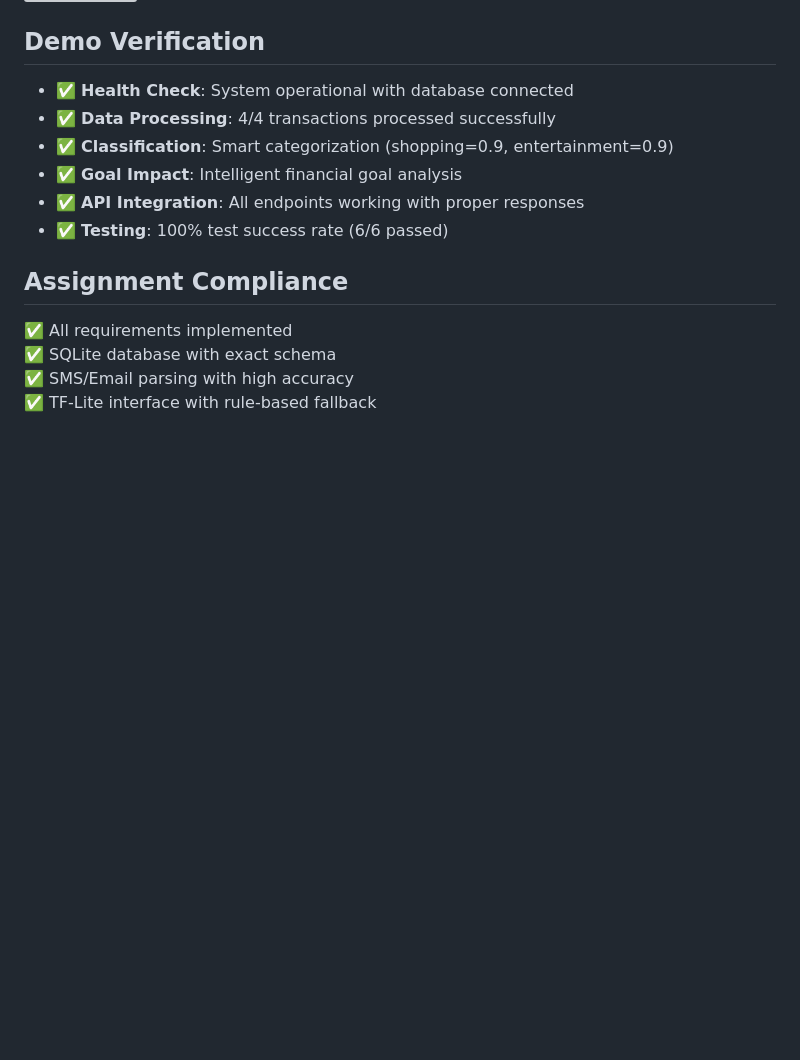
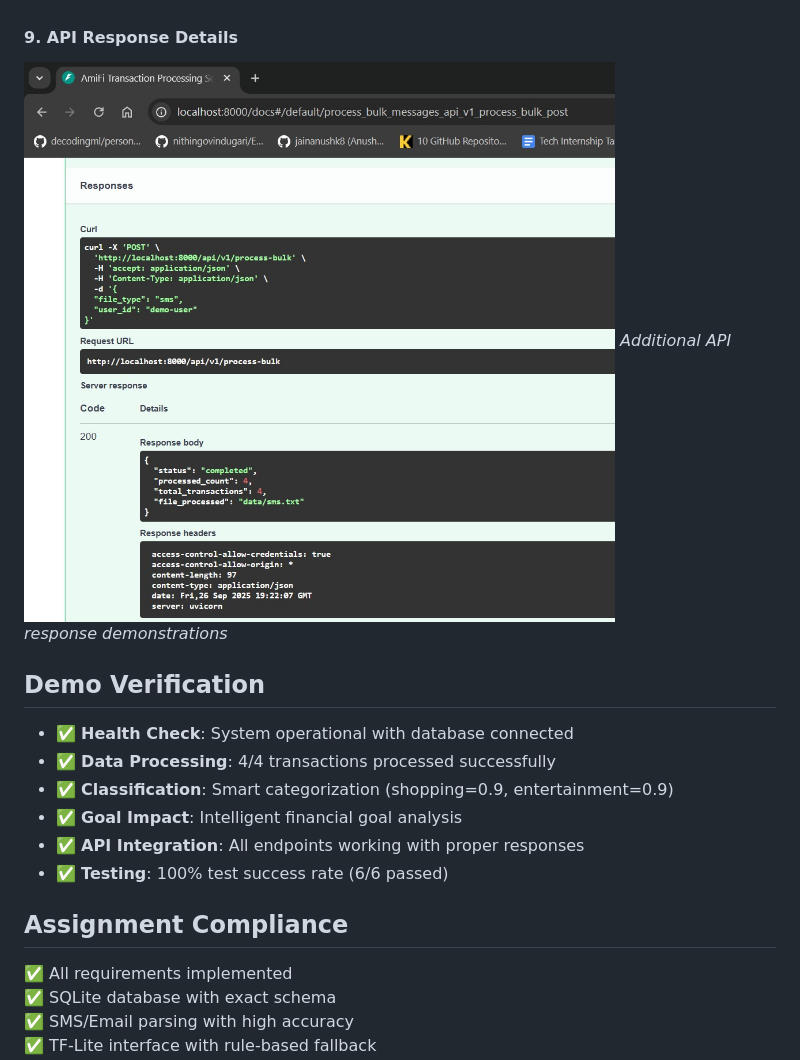
Before and after one commit to jainanushk8/amifi-transaction-service, a Markdown page: README.md, the part around one of its changes. Drawn GitHub-style; blank space fills up the shorter version; grey boxes are pictures that could not be loaded.

```diff
--- a/README.md
+++ b/README.md
@@ -147,4 +147,8 @@ A Flutter UI was prepared (`flutter_ui/` folder) but not implemented due to time
 *All 6 unit tests passing successfully*
+
+#### 9. API Response Details
+![API Responses](screenshots/responses.jpg)
+*Additional API response demonstrations*
 
 ## Demo Verification
 - ✅ **Health Check**: System operational with database connected
```
Also changed, not shown: other parts of README.md (+8 -8 lines).
